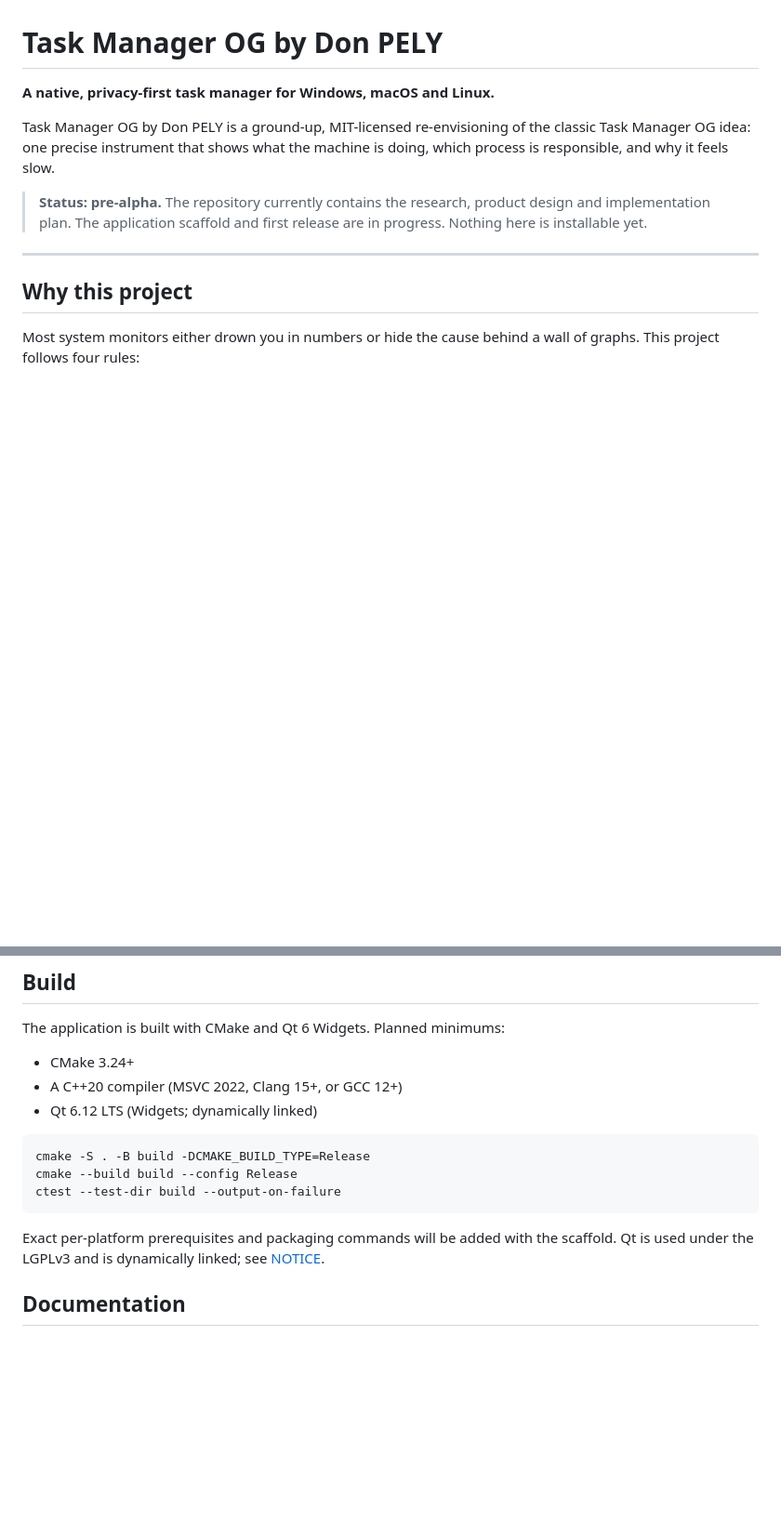
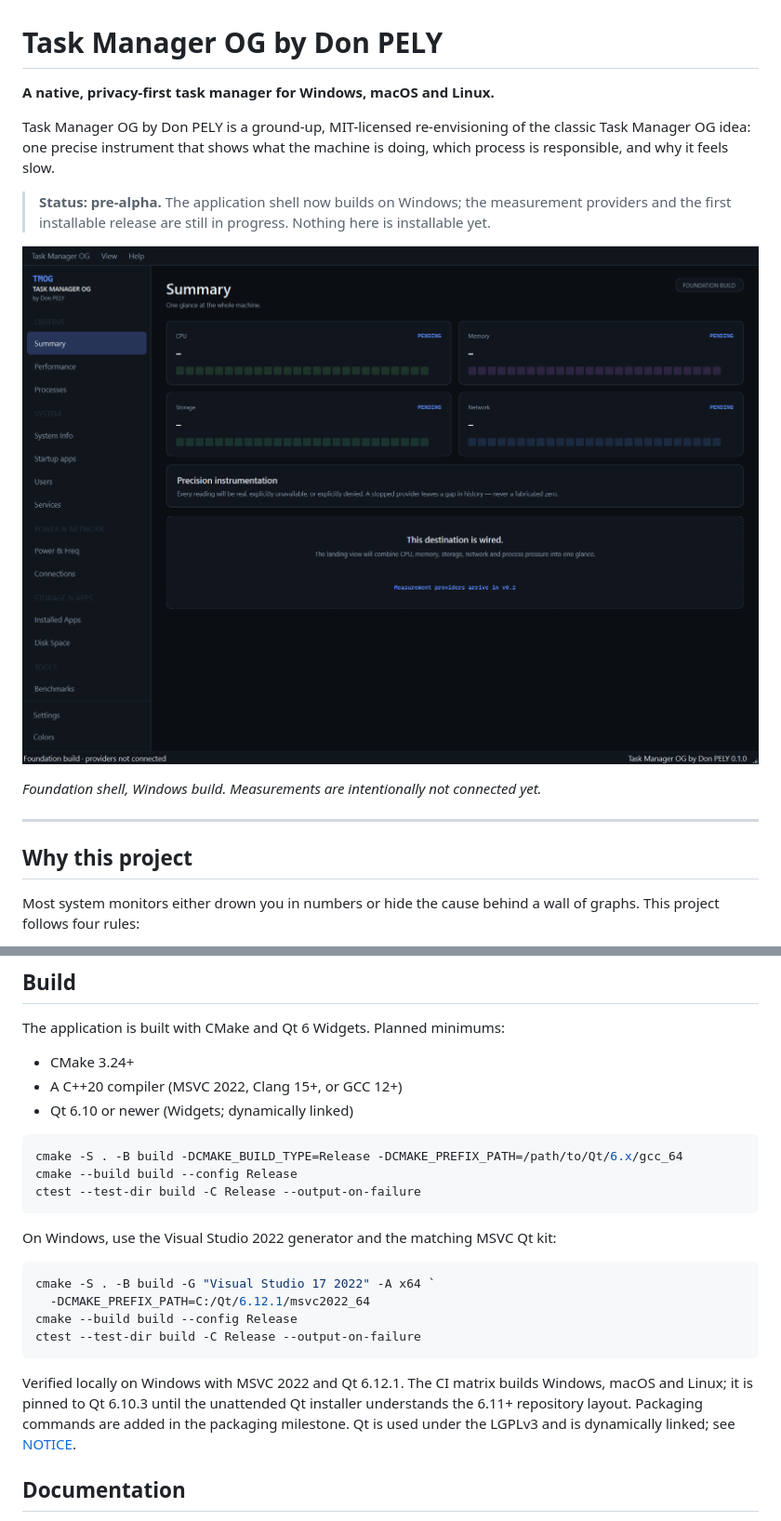
Before and after one commit to yourbossdonpely/tmog-taskmanager, a Markdown page: README.md, 2 parts joined by grey strips. Shown at 93% size. Drawn GitHub-style; pictures changed too: docs/preview-shell.png (added); blank space fills up the shorter version.

````diff
--- a/README.md
+++ b/README.md
@@ -6,9 +6,13 @@ Task Manager OG by Don PELY is a ground-up, MIT-licensed re-envisioning of the c
 Task Manager OG idea: one precise instrument that shows what the machine is doing, which
 process is responsible, and why it feels slow.
 
-> **Status: pre-alpha.** The repository currently contains the research, product design and
-> implementation plan. The application scaffold and first release are in progress. Nothing
-> here is installable yet.
+> **Status: pre-alpha.** The application shell now builds on Windows; the measurement
+> providers and the first installable release are still in progress. Nothing here is
+> installable yet.
+
+![Task Manager OG by Don PELY foundation shell](docs/preview-shell.png)
+
+*Foundation shell, Windows build. Measurements are intentionally not connected yet.*
 
 ---
 
@@ -72,16 +76,28 @@ The application is built with CMake and Qt 6 Widgets. Planned minimums:
 
 - CMake 3.24+
 - A C++20 compiler (MSVC 2022, Clang 15+, or GCC 12+)
-- Qt 6.12 LTS (Widgets; dynamically linked)
+- Qt 6.10 or newer (Widgets; dynamically linked)
 
 ```bash
-cmake -S . -B build -DCMAKE_BUILD_TYPE=Release
+cmake -S . -B build -DCMAKE_BUILD_TYPE=Release -DCMAKE_PREFIX_PATH=/path/to/Qt/6.x/gcc_64
 cmake --build build --config Release
-ctest --test-dir build --output-on-failure
+ctest --test-dir build -C Release --output-on-failure
 ```
 
-Exact per-platform prerequisites and packaging commands will be added with the scaffold.
-Qt is used under the LGPLv3 and is dynamically linked; see [NOTICE](docs/NOTICE.md).
+On Windows, use the Visual Studio 2022 generator and the matching MSVC Qt kit:
+
+```powershell
+cmake -S . -B build -G "Visual Studio 17 2022" -A x64 `
+  -DCMAKE_PREFIX_PATH=C:/Qt/6.12.1/msvc2022_64
+cmake --build build --config Release
+ctest --test-dir build -C Release --output-on-failure
+```
+
+Verified locally on Windows with MSVC 2022 and Qt 6.12.1. The CI matrix builds
+Windows, macOS and Linux; it is pinned to Qt 6.10.3 until the unattended Qt installer
+understands the 6.11+ repository layout. Packaging commands are added in the packaging
+milestone. Qt is used under the LGPLv3 and is dynamically linked; see
+[NOTICE](docs/NOTICE.md).
 
 ## Documentation
 
````
Also changed, not shown: 17 other files.
